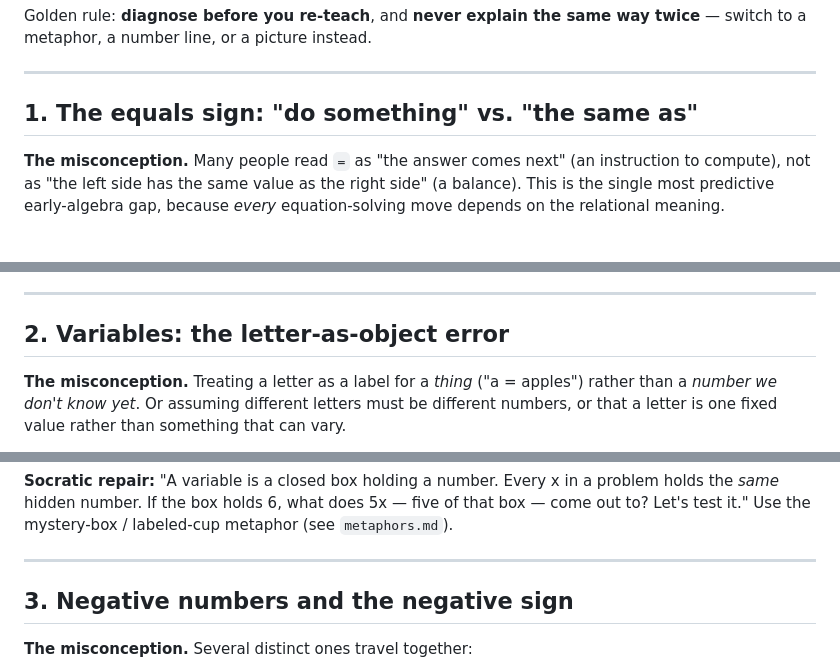
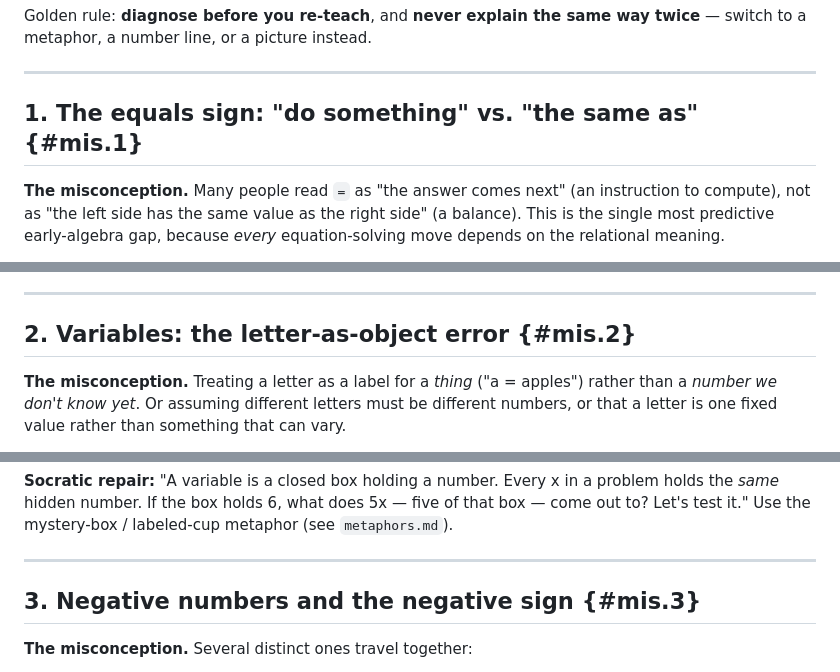
Before and after one commit to RealRogerWinter/algebra-1-tutor, a Markdown page: algebra-1-tutor/references/misconceptions.md, 3 parts joined by grey strips. GitHub-like rendering.

```diff
--- a/algebra-1-tutor/references/misconceptions.md
+++ b/algebra-1-tutor/references/misconceptions.md
@@ -10,7 +10,7 @@ Golden rule: **diagnose before you re-teach**, and **never explain the same way
 
 ---
 
-## 1. The equals sign: "do something" vs. "the same as"
+## 1. The equals sign: "do something" vs. "the same as" {#mis.1}
 
 **The misconception.** Many people read `=` as "the answer comes next" (an instruction to compute), not as "the left side has the same value as the right side" (a balance). This is the single most predictive early-algebra gap, because *every* equation-solving move depends on the relational meaning.
 
@@ -25,7 +25,7 @@ Golden rule: **diagnose before you re-teach**, and **never explain the same way
 
 ---
 
-## 2. Variables: the letter-as-object error
+## 2. Variables: the letter-as-object error {#mis.2}
 
 **The misconception.** Treating a letter as a label for a *thing* ("a = apples") rather than a *number we don't know yet*. Or assuming different letters must be different numbers, or that a letter is one fixed value rather than something that can vary.
 
@@ -41,7 +41,7 @@ Golden rule: **diagnose before you re-teach**, and **never explain the same way
 
 ---
 
-## 3. Negative numbers and the negative sign
+## 3. Negative numbers and the negative sign {#mis.3}
 
 **The misconception.** Several distinct ones travel together:
 - Applying the multiplication rule ("two negatives make a positive") to *addition*: -3 + -5 = +8.
```
Also changed, not shown: other parts of algebra-1-tutor/references/misconceptions.md (+5 -5 lines), algebra-1-tutor/references/metaphors.md (+18 -18 lines), algebra-1-tutor/references/visuals.md (+4 -4 lines).
